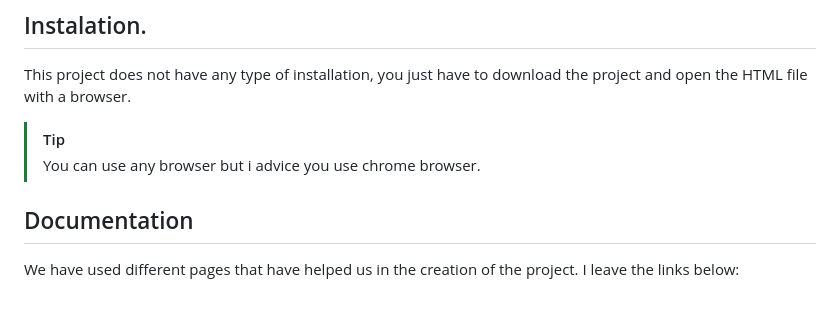
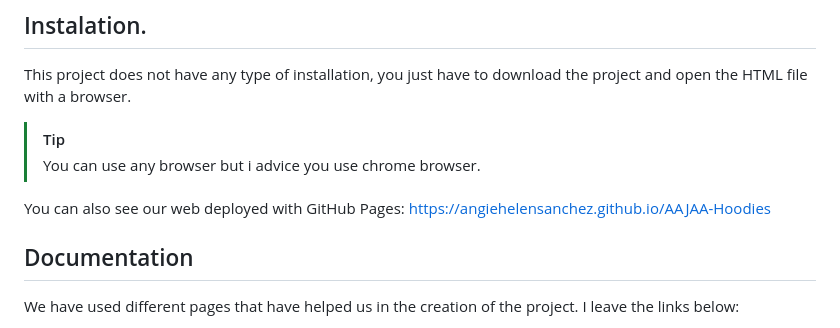
Before and after one commit to ArianaMartinMartinez/AAJAA-Hoodies, a Markdown page: README.md, the part around the change. GitHub-like rendering; blank space fills up the shorter version.

```diff
--- a/README.md
+++ b/README.md
@@ -20,6 +20,8 @@ During this project we have developed the front of an online hoodies shop.
 This project does not have any type of installation, you just have to download the project and open the HTML file with a browser.
 >[!TIP]
 >You can use any browser but i advice you use chrome browser.
+
+You can also see our web deployed with GitHub Pages: https://angiehelensanchez.github.io/AAJAA-Hoodies
 
 
 ## Documentation
```
